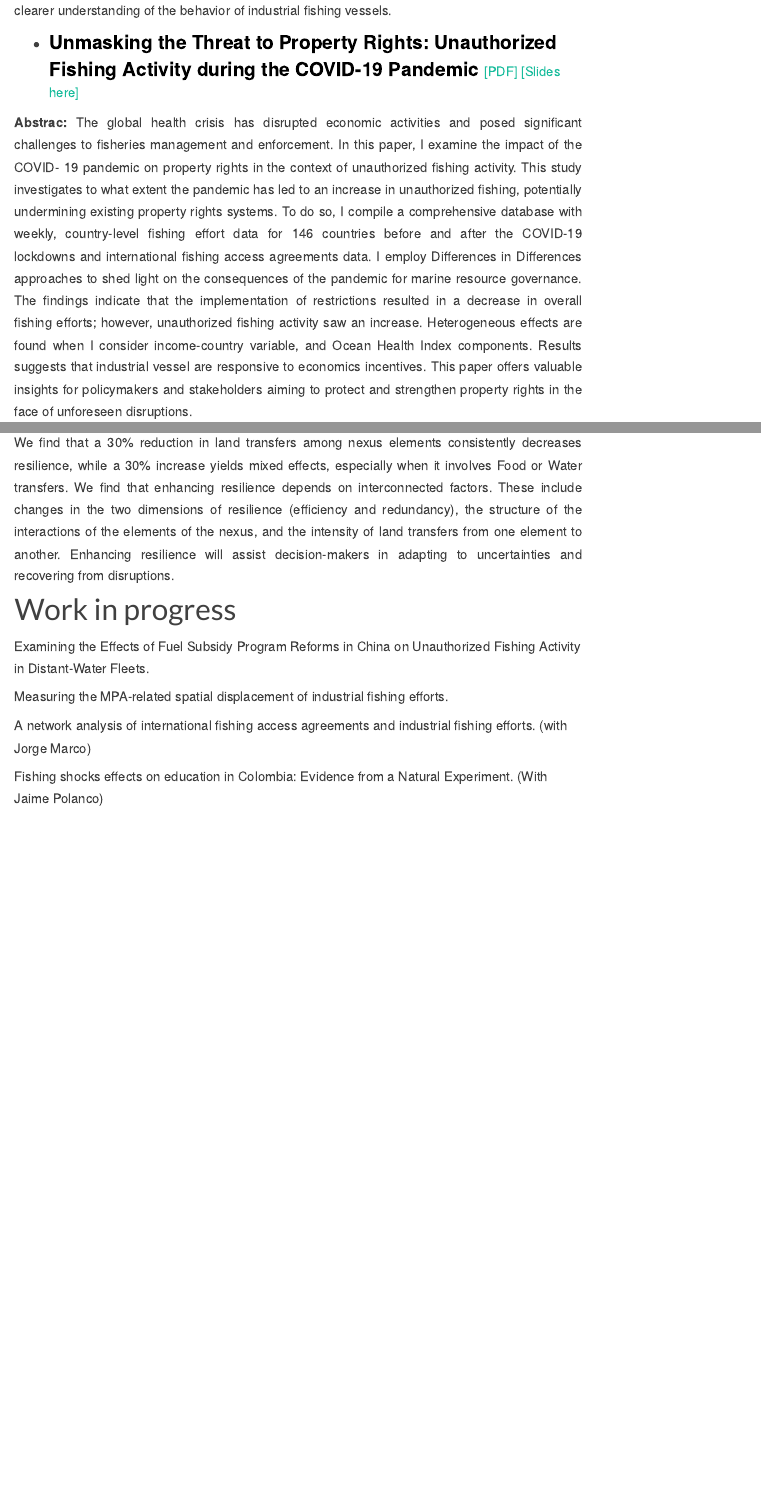
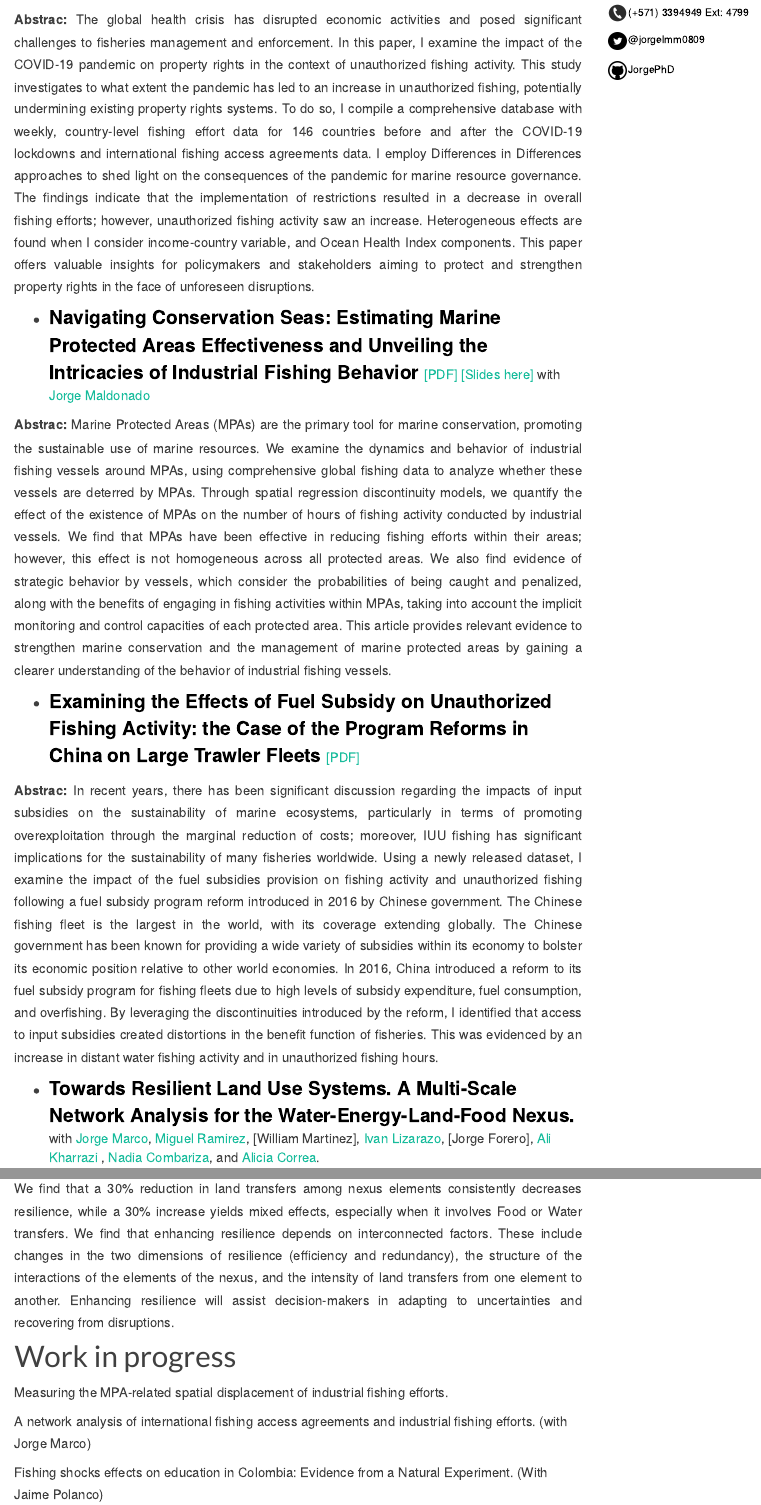
Before and after one commit to JorgePhD/Jorge-Montero.github.io, an R Markdown document (research.Rmd): the page in a window 1100 px wide, from 590 px down before the commit and from 280 px down after it, and a second part further down, joined at a grey line. Rendered offline with R 4.5, knitr and Pandoc, with nearby package versions.

Commit message:
Update research.Rmd

```diff
--- a/research.Rmd
+++ b/research.Rmd
@@ -16,3 +18,7 @@ pagetitle : Research - Jorge L. Montero-Mestre
+ <p align="justify"> **Abstrac:** The global health crisis has disrupted economic activities and posed significant challenges to fisheries management and enforcement. In this paper, I examine the impact of the COVID-19 pandemic on property rights in the context of unauthorized fishing activity. This study investigates to what extent the pandemic has led to an increase in unauthorized fishing, potentially undermining existing property rights systems. To do so, I compile a comprehensive database with weekly, country-level fishing effort data for 146 countries before and after the COVID-19 lockdowns and international fishing access agreements data. I employ  Differences in Differences approaches to shed light on the consequences of the pandemic for marine resource governance. The findings indicate that the implementation of restrictions resulted in a decrease in overall fishing efforts; however, unauthorized fishing activity saw an increase. Heterogeneous effects are found when I consider income-country variable, and Ocean Health Index components. This paper offers valuable insights for policymakers and stakeholders aiming to protect and strengthen property rights in the face of unforeseen disruptions. </p>
+
+<!--- Documento 2 --->
+
 * <strong style="color:black;font-size:22px;"> Navigating Conservation Seas: Estimating Marine Protected Areas Effectiveness and Unveiling the Intricacies of Industrial Fishing Behavior </strong>  [[PDF]](https://jorgephd.github.io/jorge-montero.github.io/research/MPAs_Fishing_MRE_vf.pdf) [[Slides here]](https://github.com/JorgePhD/jorge-montero.github.io/blob/main/research/Final_Slides_JM.pdf) with [Jorge Maldonado](https://economia.uniandes.edu.co/maldonado)
 
  <p align="justify"> **Abstrac:** Marine Protected Areas (MPAs) are the primary tool for marine conservation, promoting the sustainable
@@ -27,26 +33,15 @@ implicit monitoring and control capacities of each protected area. This article
 to strengthen marine conservation and the management of marine protected areas by gaining a clearer
 understanding of the behavior of industrial fishing vessels. </p>
 
-<!--- Documento 2 --->
-
-* <strong style="color:black;font-size:22px;"> Unmasking the Threat to Property Rights: Unauthorized Fishing Activity during the COVID-19 Pandemic </strong> [[PDF]](https://github.com/JorgePhD/jorge-montero.github.io/blob/main/research/Lockdown_and_Fishing.pdf) [[Slides here]](https://github.com/JorgePhD/jorge-montero.github.io/blob/main/research/Slides_Lockdown_and_Fishing170424.pdf)
-
- <p align="justify"> **Abstrac:** The global health crisis has disrupted economic activities and posed significant challenges
-to fisheries management and enforcement. In this paper, I examine the impact of the COVID-
-19 pandemic on property rights in the context of unauthorized fishing activity. This study
-investigates to what extent the pandemic has led to an increase in unauthorized fishing, potentially
-undermining existing property rights systems. To do so, I compile a comprehensive
-database with weekly, country-level fishing effort data for 146 countries before and after the
-COVID-19 lockdowns and international fishing access agreements data. I employ Differences
-in Differences approaches to shed light on the consequences of the pandemic for marine resource
-governance. The findings indicate that the implementation of restrictions resulted in
-a decrease in overall fishing efforts; however, unauthorized fishing activity saw an increase.
-Heterogeneous effects are found when I consider income-country variable, and Ocean Health
-Index components. Results suggests that industrial vessel are responsive to economics incentives.
-This paper offers valuable insights for policymakers and stakeholders aiming to protect
-and strengthen property rights in the face of unforeseen disruptions. </p>
 
 <!--- Documento 3 --->
+
+* <strong style="color:black;font-size:22px;"> Examining the Effects of Fuel Subsidy on Unauthorized Fishing Activity: the Case of the Program Reforms in China on Large Trawler Fleets </strong> [[PDF]](https://github.com/JorgePhD/jorge-montero.github.io/blob/main/research/Fuel_Subsidies_Fishing.pdf)
+
+ <p align="justify"> **Abstrac:** In recent years, there has been significant discussion regarding the impacts of input subsidies on the sustainability of marine ecosystems, particularly in terms of promoting overexploitation through the marginal reduction of costs; moreover, IUU fishing has significant implications for the sustainability of many fisheries worldwide. Using a newly released dataset, I examine the impact of the fuel subsidies provision on fishing activity and unauthorized fishing following a fuel subsidy program reform introduced in 2016 by Chinese government. The Chinese fishing fleet is the largest in the world, with its coverage extending globally. The Chinese government has been known for providing a wide variety of subsidies within its economy to bolster its economic position relative to other world economies. In 2016, China introduced a reform to its fuel subsidy program for fishing fleets due to high levels of subsidy expenditure, fuel consumption, and overfishing. By leveraging the discontinuities introduced by the reform, I identified that access to input subsidies created distortions in the benefit function of fisheries. This was evidenced by an increase in distant water fishing activity and in unauthorized fishing hours. </p>
+
+
+<!--- Documento 4 --->
 
 * <strong style="color:black;font-size:22px;">Towards Resilient Land Use Systems. A Multi-Scale Network Analysis for the Water-Energy-Land-Food Nexus.</strong> with [Jorge Marco](https://www.efdinitiative.org/about-efd/people/renau-jorge-marco), [Miguel Ramirez](https://co.linkedin.com/in/mianr13), [William Martinez], [Ivan Lizarazo](http://www.cienciasagrarias.bogota.unal.edu.co/iv%C3%A1n-alberto-lizarazo-salcedo), [Jorge Forero], [Ali Kharrazi](https://iiasa.ac.at/staff/ali-kharrazi) , [Nadia Combariza](https://www.uni-giessen.de/de/fbz/zentren/zeu/Team/zeumembersall/NCombariza/NCombariza), and [Alicia Correa](https://alycorreab585.wixsite.com/misitio).
 
@@ -73,8 +68,6 @@ recovering from disruptions. </p>
 <!--- Work in progress --->
 
 # Work in progress
-
-Examining the Effects of Fuel Subsidy Program Reforms in China on Unauthorized Fishing Activity in Distant-Water Fleets.
 
 Measuring the MPA-related spatial displacement of industrial fishing efforts.
 
```
Also changed, not shown: research.Rmd (2 more changed lines).
